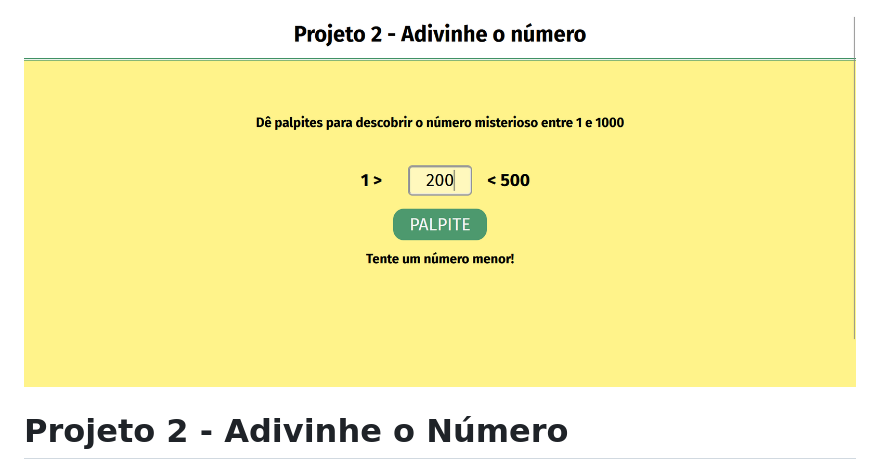
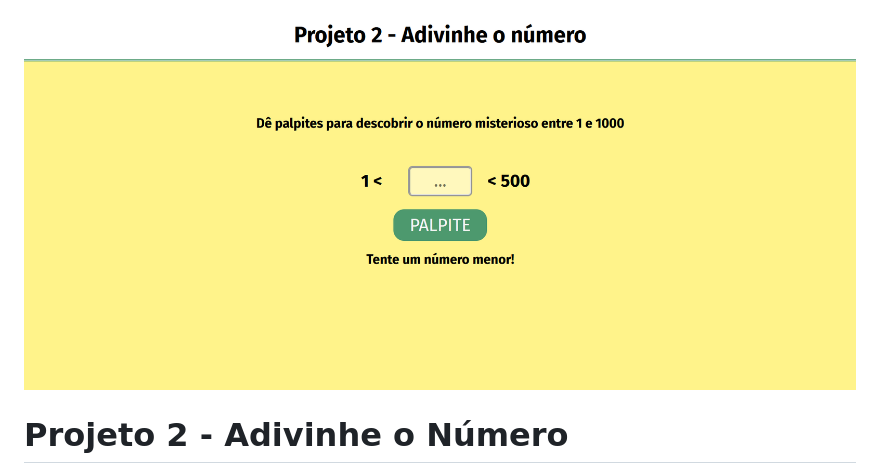
Before and after one commit to Leandr0Rocha/Aprendizado-frontend, a Markdown page: projeto2/readme.md, the part around the change. Drawn GitHub-style; pictures changed too: projeto2/image.png (deleted), projeto2/images/image.png (added).

Commit message:
Imagem do projeto dois na pasta correta

```diff
--- a/projeto2/readme.md
+++ b/projeto2/readme.md
@@ -1,4 +1,4 @@
-![alt text](image.png)
+![alt text](images/image.png)
 # Projeto 2 - Adivinhe o Número
 
 Este é um projeto simples de um jogo de adivinhação de números. O objetivo do jogo é adivinhar um número misterioso entre 1 e 1000.
```
Also changed, not shown: 2 other files.
